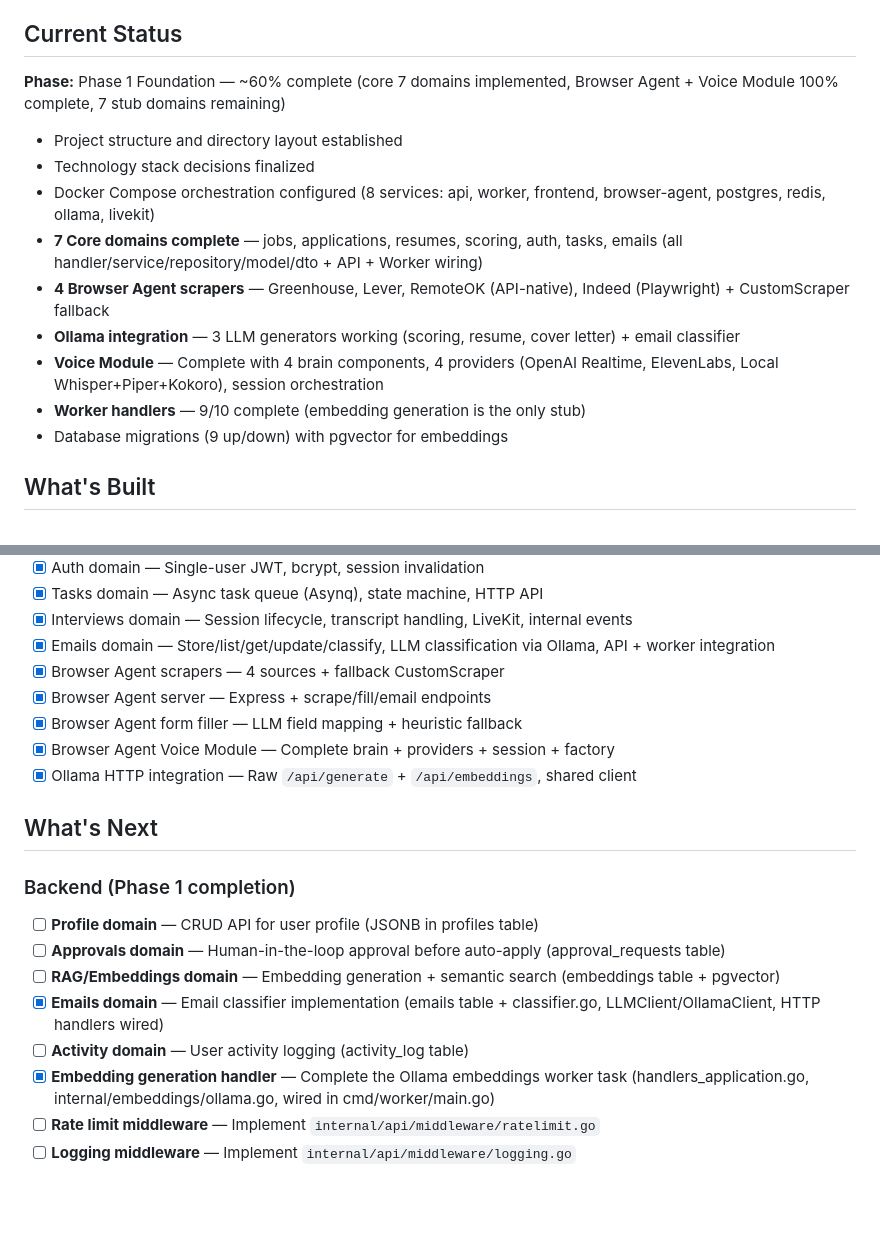
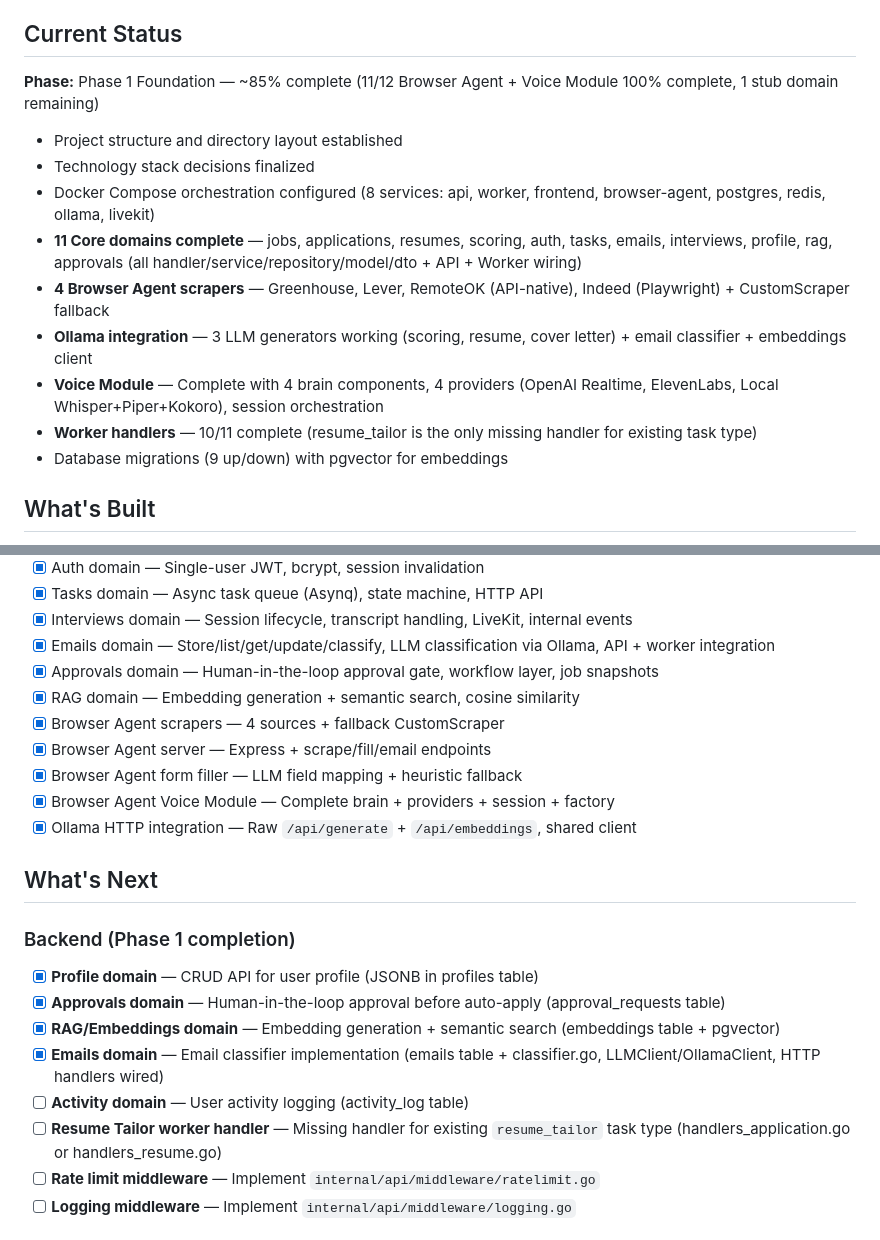
Before and after one commit to anthrodjear/MyJob, a Markdown page: context/project-overview.md, 2 parts joined by grey strips. Rendered like a GitHub page; blank space fills up the shorter version.

```diff
--- a/context/project-overview.md
+++ b/context/project-overview.md
@@ -84,16 +84,16 @@ Job seekers who want to dramatically scale their application volume without sacr
 
 ## Current Status
 
-**Phase:** Phase 1 Foundation — ~60% complete (core 7 domains implemented, Browser Agent + Voice Module 100% complete, 7 stub domains remaining)
+**Phase:** Phase 1 Foundation — ~85% complete (11/12 Browser Agent + Voice Module 100% complete, 1 stub domain remaining)
 
 - Project structure and directory layout established
 - Technology stack decisions finalized
 - Docker Compose orchestration configured (8 services: api, worker, frontend, browser-agent, postgres, redis, ollama, livekit)
-- **7 Core domains complete** — jobs, applications, resumes, scoring, auth, tasks, emails (all handler/service/repository/model/dto + API + Worker wiring)
+- **11 Core domains complete** — jobs, applications, resumes, scoring, auth, tasks, emails, interviews, profile, rag, approvals (all handler/service/repository/model/dto + API + Worker wiring)
 - **4 Browser Agent scrapers** — Greenhouse, Lever, RemoteOK (API-native), Indeed (Playwright) + CustomScraper fallback
-- **Ollama integration** — 3 LLM generators working (scoring, resume, cover letter) + email classifier
+- **Ollama integration** — 3 LLM generators working (scoring, resume, cover letter) + email classifier + embeddings client
 - **Voice Module** — Complete with 4 brain components, 4 providers (OpenAI Realtime, ElevenLabs, Local Whisper+Piper+Kokoro), session orchestration
-- **Worker handlers** — 9/10 complete (embedding generation is the only stub)
+- **Worker handlers** — 10/11 complete (resume_tailor is the only missing handler for existing task type)
 - Database migrations (9 up/down) with pgvector for embeddings
 
 ## What's Built
@@ -111,6 +111,8 @@ Job seekers who want to dramatically scale their application volume without sacr
 - [x] Tasks domain — Async task queue (Asynq), state machine, HTTP API
 - [x] Interviews domain — Session lifecycle, transcript handling, LiveKit, internal events
 - [x] Emails domain — Store/list/get/update/classify, LLM classification via Ollama, API + worker integration
+- [x] Approvals domain — Human-in-the-loop approval gate, workflow layer, job snapshots
+- [x] RAG domain — Embedding generation + semantic search, cosine similarity
 - [x] Browser Agent scrapers — 4 sources + fallback CustomScraper
 - [x] Browser Agent server — Express + scrape/fill/email endpoints
 - [x] Browser Agent form filler — LLM field mapping + heuristic fallback
@@ -120,12 +122,12 @@ Job seekers who want to dramatically scale their application volume without sacr
 ## What's Next
 
 ### Backend (Phase 1 completion)
-- [ ] **Profile domain** — CRUD API for user profile (JSONB in profiles table)
-- [ ] **Approvals domain** — Human-in-the-loop approval before auto-apply (approval_requests table)
-- [ ] **RAG/Embeddings domain** — Embedding generation + semantic search (embeddings table + pgvector)
+- [x] **Profile domain** — CRUD API for user profile (JSONB in profiles table)
+- [x] **Approvals domain** — Human-in-the-loop approval before auto-apply (approval_requests table)
+- [x] **RAG/Embeddings domain** — Embedding generation + semantic search (embeddings table + pgvector)
 - [x] **Emails domain** — Email classifier implementation (emails table + classifier.go, LLMClient/OllamaClient, HTTP handlers wired)
 - [ ] **Activity domain** — User activity logging (activity_log table)
-- [x] **Embedding generation handler** — Complete the Ollama embeddings worker task (handlers_application.go, internal/embeddings/ollama.go, wired in cmd/worker/main.go)
+- [ ] **Resume Tailor worker handler** — Missing handler for existing `resume_tailor` task type (handlers_application.go or handlers_resume.go)
 - [ ] **Rate limit middleware** — Implement `internal/api/middleware/ratelimit.go`
 - [ ] **Logging middleware** — Implement `internal/api/middleware/logging.go`
 
```
Also changed, not shown: context/progress-tracker.md (+38 -23 lines).
